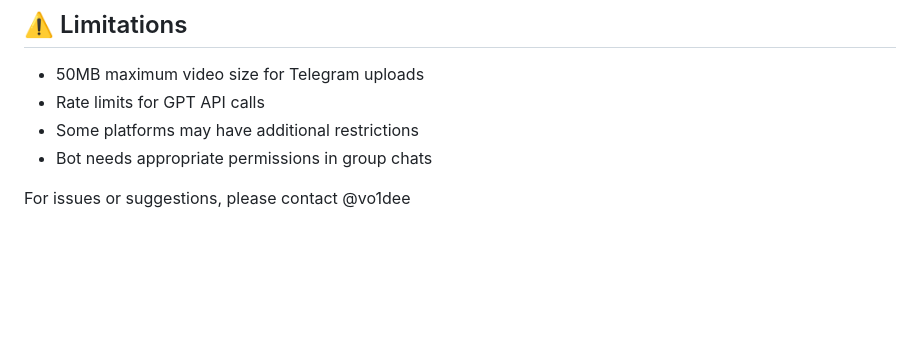
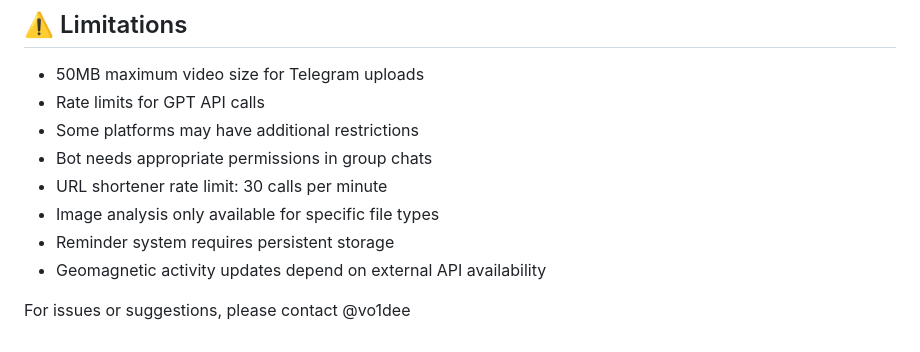
Before and after one commit to vo1dee/PsychochauffeurBot, a Markdown page: README.md, the part around one of its changes. Rendered like a GitHub page; blank space fills up the shorter version.

```diff
--- a/README.md
+++ b/README.md
@@ -104,5 +159,9 @@ pytest
 - Rate limits for GPT API calls
 - Some platforms may have additional restrictions
 - Bot needs appropriate permissions in group chats
+- URL shortener rate limit: 30 calls per minute
+- Image analysis only available for specific file types
+- Reminder system requires persistent storage
+- Geomagnetic activity updates depend on external API availability
 
 For issues or suggestions, please contact @vo1dee
```
Also changed, not shown: other parts of README.md (+73 -18 lines).
